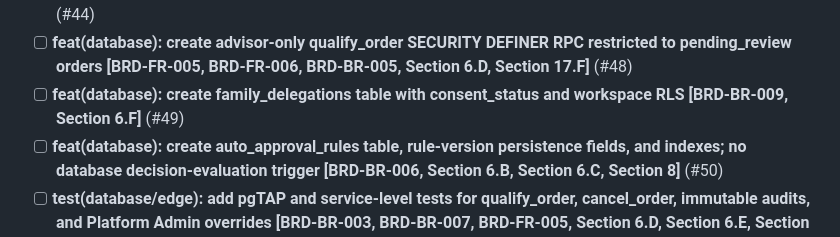
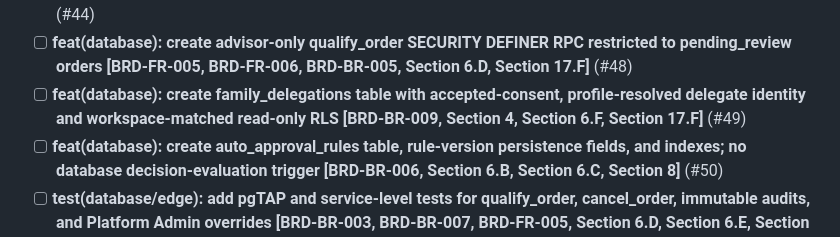
Before and after one commit to sharanravi954mf/Mutual_Fund_Portfolio_App, a Markdown page: docs/sprints/Sprint-6.1.md, the part around the change. Rendered like a GitHub page.

```diff
--- a/docs/sprints/Sprint-6.1.md
+++ b/docs/sprints/Sprint-6.1.md
@@ -21,7 +21,7 @@ This sprint implements the core order execution engine, membership-based workspa
 - [ ] **feat(database): implement event_outbox table and transactional triggers [Section 8]** (#43)
 - [ ] **feat(database): implement membership-based RLS policy for workspace isolation [BR-003, Section 6.A]** (#44)
 - [ ] **feat(database): create advisor-only qualify_order SECURITY DEFINER RPC restricted to pending_review orders [BRD-FR-005, BRD-FR-006, BRD-BR-005, Section 6.D, Section 17.F]** (#48)
-- [ ] **feat(database): create family_delegations table with consent_status and workspace RLS [BRD-BR-009, Section 6.F]** (#49)
+- [ ] **feat(database): create family_delegations table with accepted-consent, profile-resolved delegate identity and workspace-matched read-only RLS [BRD-BR-009, Section 4, Section 6.F, Section 17.F]** (#49)
 - [ ] **feat(database): create auto_approval_rules table, rule-version persistence fields, and indexes; no database decision-evaluation trigger [BRD-BR-006, Section 6.B, Section 6.C, Section 8]** (#50)
 - [ ] **test(database/edge): add pgTAP and service-level tests for qualify_order, cancel_order, immutable audits, and Platform Admin overrides [BRD-BR-003, BRD-BR-007, BRD-FR-005, Section 6.D, Section 6.E, Section 6.G, Section 17.F]** (#51)
 - [ ] **feat(database): create plan_entitlements table for feature gating [BRD-BR-011, Section 13]** (#53)
```
Also changed, not shown: CHANGELOG.md (+6 -0 lines), docs/architecture/SYSTEM_ARCHITECTURE.md (+24 -2 lines).
